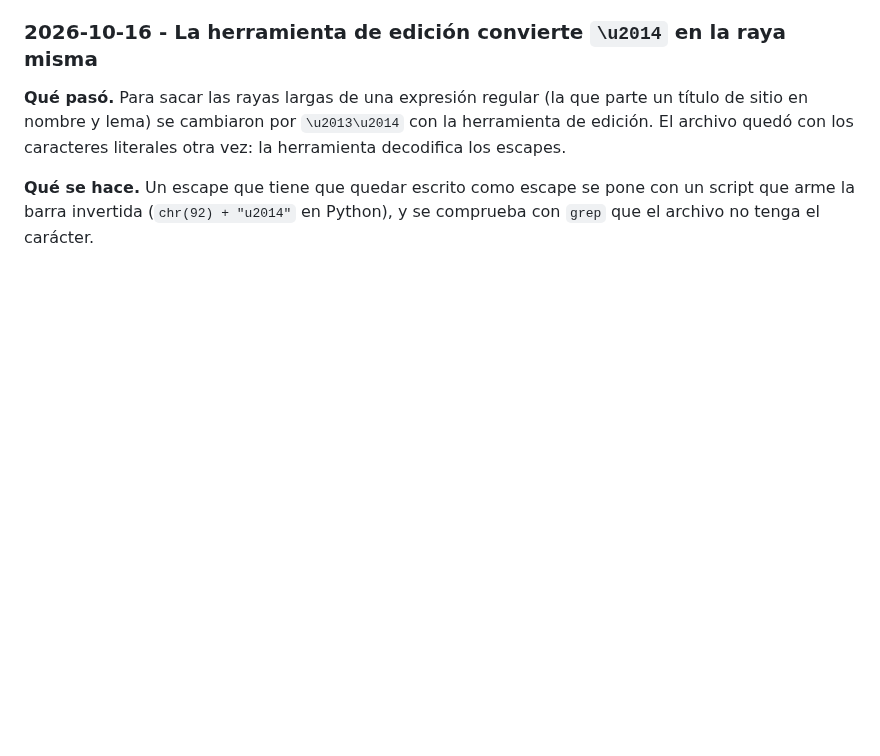
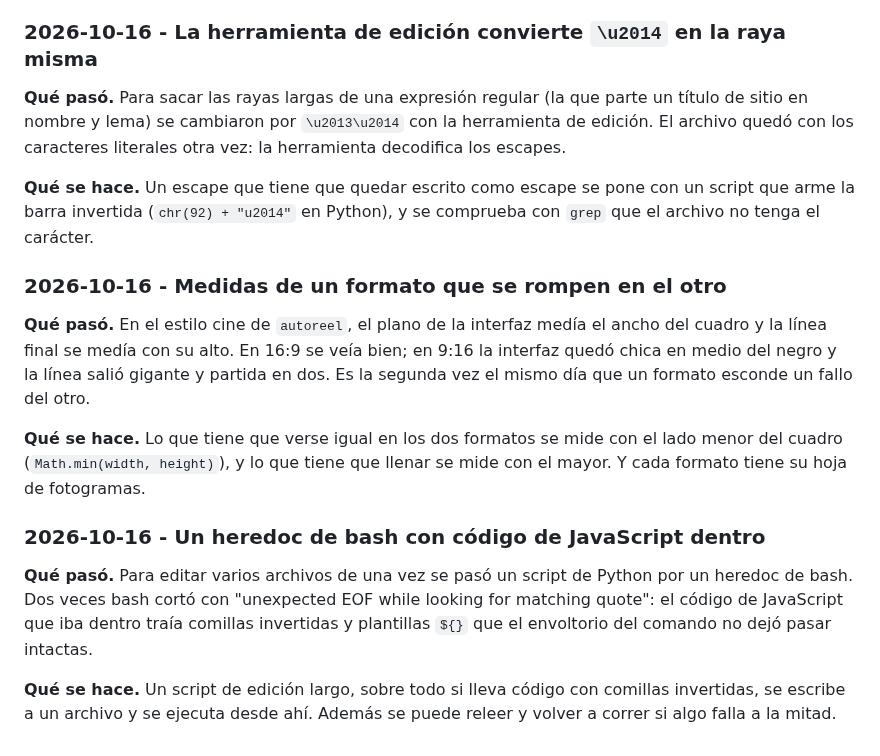
Before and after one commit to revkelo/kgstudio-hub, a Markdown page: PRACTICAS.md, the part around the change. GitHub-like rendering; blank space fills up the shorter version.

Commit message:
Prácticas: medidas que se rompen entre formatos y heredocs con código
Co-Authored-By: Claude Opus 5.5 <noreply@anthropic.com>

```diff
--- a/PRACTICAS.md
+++ b/PRACTICAS.md
@@ -2960,3 +2960,27 @@ vez: la herramienta decodifica los escapes.
 **Qué se hace.** Un escape que tiene que quedar escrito como escape se pone
 con un script que arme la barra invertida (`chr(92) + "u2014"` en Python), y
 se comprueba con `grep` que el archivo no tenga el carácter.
+
+### 2026-10-16 - Medidas de un formato que se rompen en el otro
+
+**Qué pasó.** En el estilo cine de `autoreel`, el plano de la interfaz medía
+el ancho del cuadro y la línea final se medía con su alto. En 16:9 se veía
+bien; en 9:16 la interfaz quedó chica en medio del negro y la línea salió
+gigante y partida en dos. Es la segunda vez el mismo día que un formato
+esconde un fallo del otro.
+
+**Qué se hace.** Lo que tiene que verse igual en los dos formatos se mide con
+el lado menor del cuadro (`Math.min(width, height)`), y lo que tiene que
+llenar se mide con el mayor. Y cada formato tiene su hoja de fotogramas.
+
+### 2026-10-16 - Un heredoc de bash con código de JavaScript dentro
+
+**Qué pasó.** Para editar varios archivos de una vez se pasó un script de
+Python por un heredoc de bash. Dos veces bash cortó con "unexpected EOF while
+looking for matching quote": el código de JavaScript que iba dentro traía
+comillas invertidas y plantillas `${}` que el envoltorio del comando no dejó
+pasar intactas.
+
+**Qué se hace.** Un script de edición largo, sobre todo si lleva código con
+comillas invertidas, se escribe a un archivo y se ejecuta desde ahí. Además
+se puede releer y volver a correr si algo falla a la mitad.
```
